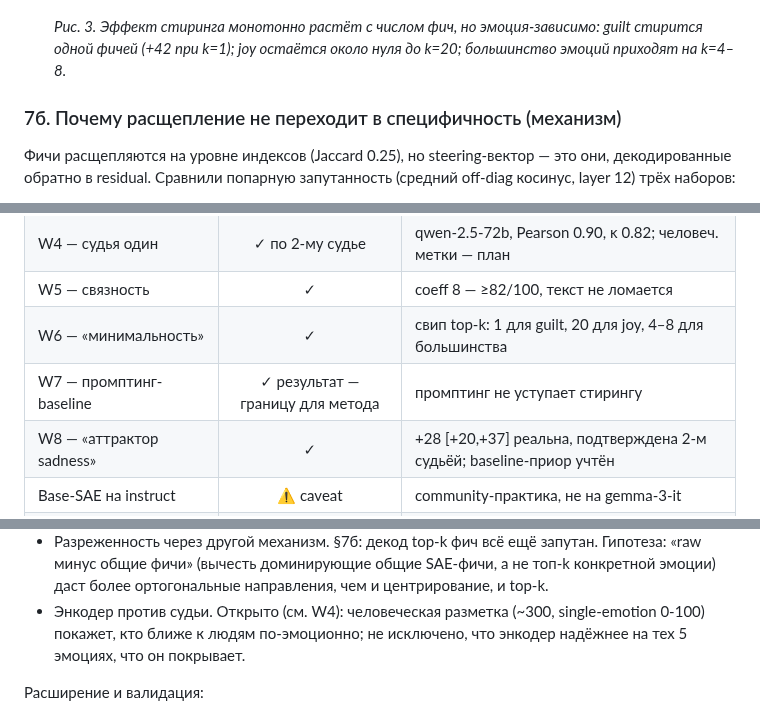
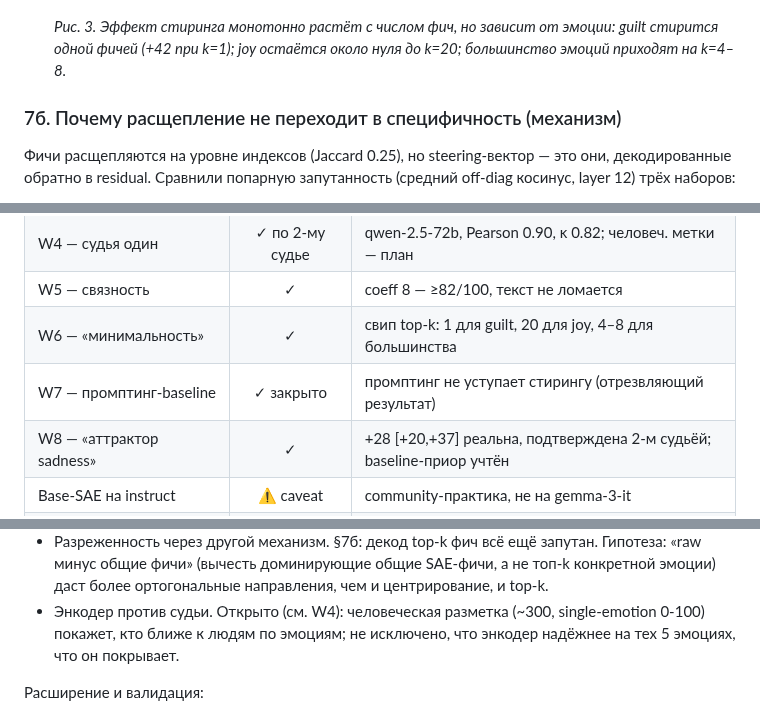
Before and after one commit to dmagog/persona-emotions, a Markdown page: REPORT_humanized.md, 3 parts joined by grey strips. Drawn GitHub-style.

```diff
--- a/REPORT_humanized.md
+++ b/REPORT_humanized.md
@@ -244,7 +246,7 @@ guilt 1041/8567, fear 621, joy 6648). Методологический урок:
 
   ![Top-k кривая по эмоциям](figures/fig3_topk_curve.png)
 
-  *Рис. 3. Эффект стиринга монотонно растёт с числом фич, но эмоция-зависимо: guilt
+  *Рис. 3. Эффект стиринга монотонно растёт с числом фич, но зависит от эмоции: guilt
   стирится одной фичей (+42 при k=1); joy остаётся около нуля до k=20; большинство
   эмоций приходят на k=4–8.*
 
@@ -499,7 +501,7 @@ sadness» у всех 5 протекающих эмоций). Это и есть
 | W4 — судья один | ✓ по 2-му судье | qwen-2.5-72b, Pearson 0.90, κ 0.82; человеч. метки — план |
 | W5 — связность | ✓ | coeff 8 — ≥82/100, текст не ломается |
 | W6 — «минимальность» | ✓ | свип top-k: 1 для guilt, 20 для joy, 4–8 для большинства |
-| W7 — промптинг-baseline | ✓ результат — границу для метода | промптинг не уступает стирингу |
+| W7 — промптинг-baseline | ✓ закрыто | промптинг не уступает стирингу (отрезвляющий результат) |
 | W8 — «аттрактор sadness» | ✓ | +28 [+20,+37] реальна, подтверждена 2-м судьёй; baseline-приор учтён |
 | Base-SAE на instruct | ⚠ caveat | community-практика, не на gemma-3-it |
 | Компьют — один сетап | ⚠ caveat | 1 модель, 1 слой, 1 coeff, 1 GPU; перенос — Фаза 5 |
@@ -589,7 +591,7 @@ valence-arousal-чтение (§2), off-distribution стиринг и coeff-с
   «raw минус общие фичи» (вычесть доминирующие общие SAE-фичи, а не топ-k конкретной эмоции)
   даст более ортогональные направления, чем и центрирование, и top-k.
 - Энкодер против судьи. Открыто (см. W4): человеческая разметка (~300, single-emotion 0-100)
-  покажет, кто ближе к людям по-эмоционно; не исключено, что энкодер надёжнее на тех 5
+  покажет, кто ближе к людям по эмоциям; не исключено, что энкодер надёжнее на тех 5
   эмоциях, что он покрывает.
 
 Расширение и валидация:
```
Also changed, not shown: other parts of REPORT_humanized.md (+4 -2 lines), REPORT.md (+11 -9 lines), figures/fig7_composition.png.
